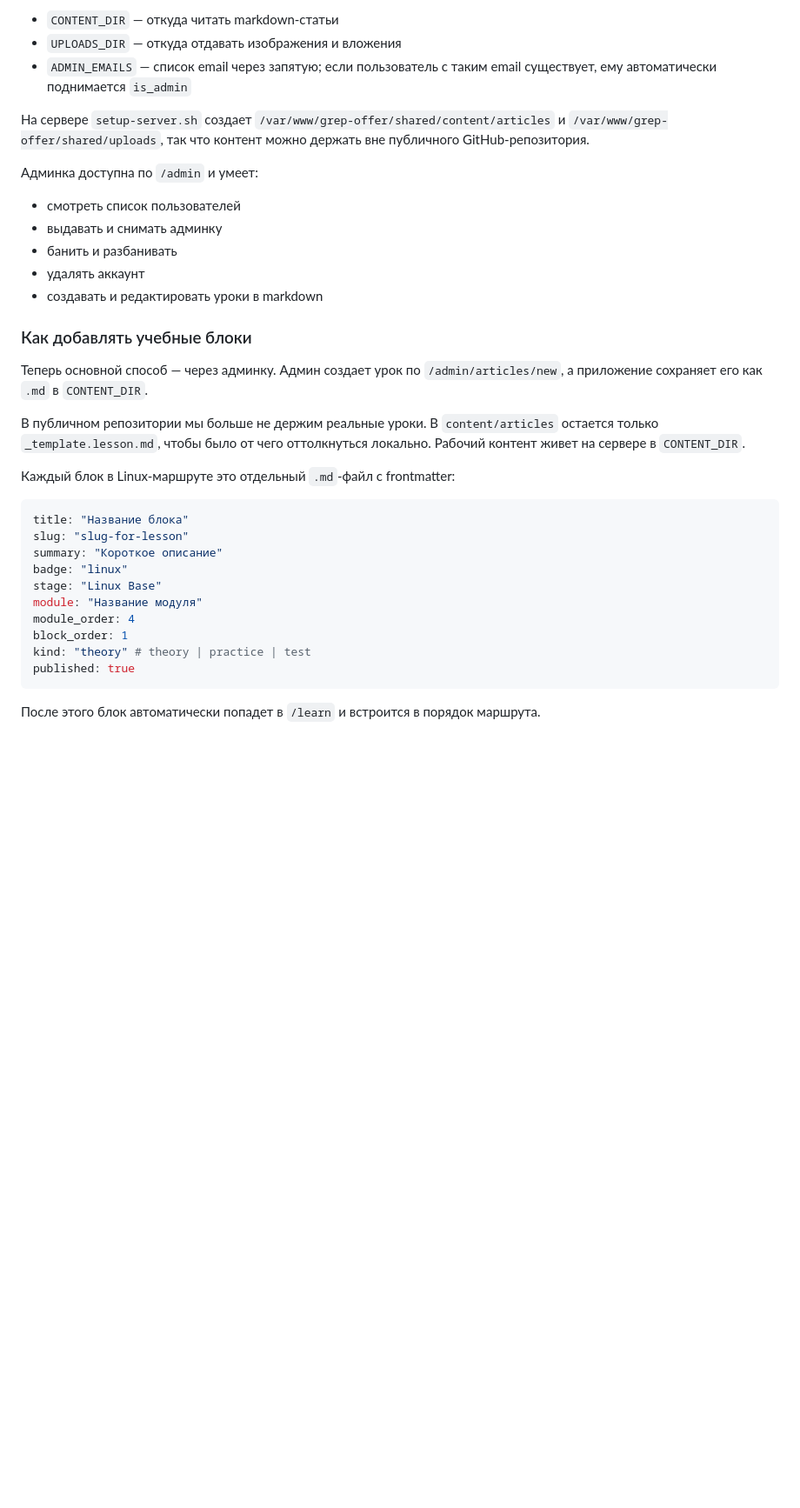
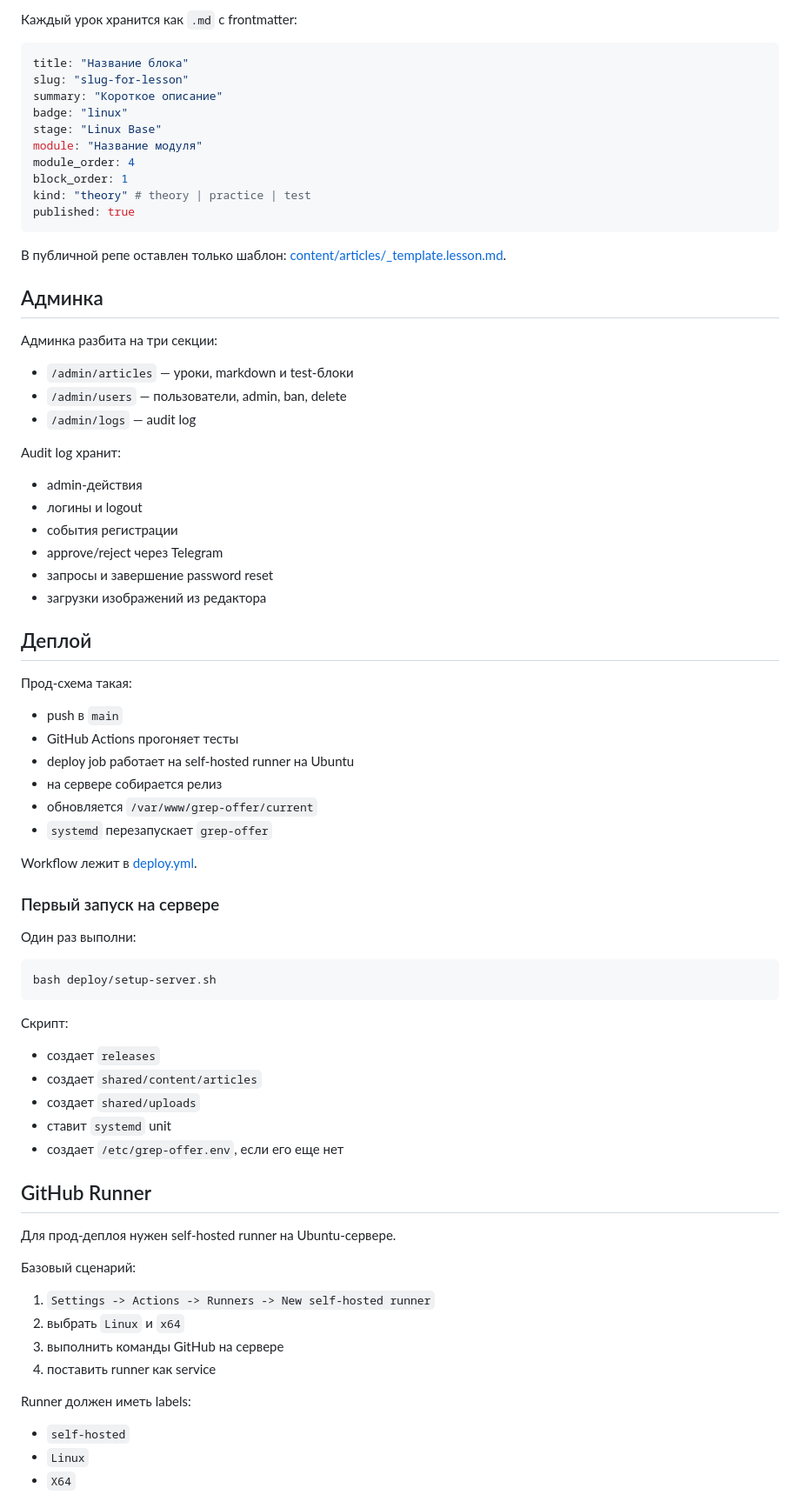
Before and after one commit to soul4bit/grep-offer, a Markdown page: README.md, the part around one of its changes. Shown at 87% size. GitHub-like rendering; blank space fills up the shorter version.

````diff
--- a/README.md
+++ b/README.md
@@ -189,24 +145,4 @@ ADMIN_EMAILS=admin@example.com
-- `CONTENT_DIR` — откуда читать markdown-статьи
-- `UPLOADS_DIR` — откуда отдавать изображения и вложения
-- `ADMIN_EMAILS` — список email через запятую; если пользователь с таким email существует, ему автоматически поднимается `is_admin`
-
-На сервере `setup-server.sh` создает `/var/www/grep-offer/shared/content/articles` и `/var/www/grep-offer/shared/uploads`, так что контент можно держать вне публичного GitHub-репозитория.
-
-Админка доступна по `/admin` и умеет:
-
-- смотреть список пользователей
-- выдавать и снимать админку
-- банить и разбанивать
-- удалять аккаунт
-- создавать и редактировать уроки в markdown
-
-### Как добавлять учебные блоки
-
-Теперь основной способ — через админку. Админ создает урок по `/admin/articles/new`, а приложение сохраняет его как `.md` в `CONTENT_DIR`.
-
-В публичном репозитории мы больше не держим реальные уроки. В `content/articles` остается только `_template.lesson.md`, чтобы было от чего оттолкнуться локально. Рабочий контент живет на сервере в `CONTENT_DIR`.
-
-Каждый блок в Linux-маршруте это отдельный `.md`-файл с frontmatter:
+Каждый урок хранится как `.md` с frontmatter:
 
 ```yaml
 title: "Название блока"
@@ -221,4 +157,68 @@ kind: "theory" # theory | practice | test
 published: true
 ```
 
-После этого блок автоматически попадет в `/learn` и встроится в порядок маршрута.
+В публичной репе оставлен только шаблон: [content/articles/_template.lesson.md](/d:/work/proj/github/grep-offer/content/articles/_template.lesson.md).
+
+## Админка
+
+Админка разбита на три секции:
+
+- `/admin/articles` — уроки, markdown и test-блоки
+- `/admin/users` — пользователи, admin, ban, delete
+- `/admin/logs` — audit log
+
+Audit log хранит:
+
+- admin-действия
+- логины и logout
+- события регистрации
+- approve/reject через Telegram
+- запросы и завершение password reset
+- загрузки изображений из редактора
+
+## Деплой
+
+Прод-схема такая:
+
+- push в `main`
+- GitHub Actions прогоняет тесты
+- deploy job работает на self-hosted runner на Ubuntu
+- на сервере собирается релиз
+- обновляется `/var/www/grep-offer/current`
+- `systemd` перезапускает `grep-offer`
+
+Workflow лежит в [deploy.yml](/d:/work/proj/github/grep-offer/.github/workflows/deploy.yml).
+
+### Первый запуск на сервере
+
+Один раз выполни:
+
+```bash
+bash deploy/setup-server.sh
+```
+
+Скрипт:
+
+- создает `releases`
+- создает `shared/content/articles`
+- создает `shared/uploads`
+- ставит `systemd` unit
+- создает `/etc/grep-offer.env`, если его еще нет
+
+## GitHub Runner
+
+Для прод-деплоя нужен self-hosted runner на Ubuntu-сервере.
+
+Базовый сценарий:
+
+1. `Settings -> Actions -> Runners -> New self-hosted runner`
+2. выбрать `Linux` и `x64`
+3. выполнить команды GitHub на сервере
+4. поставить runner как service
+
+Runner должен иметь labels:
+
+- `self-hosted`
+- `Linux`
+- `X64`
+
````
Also changed, not shown: other parts of README.md (+155 -150 lines).
